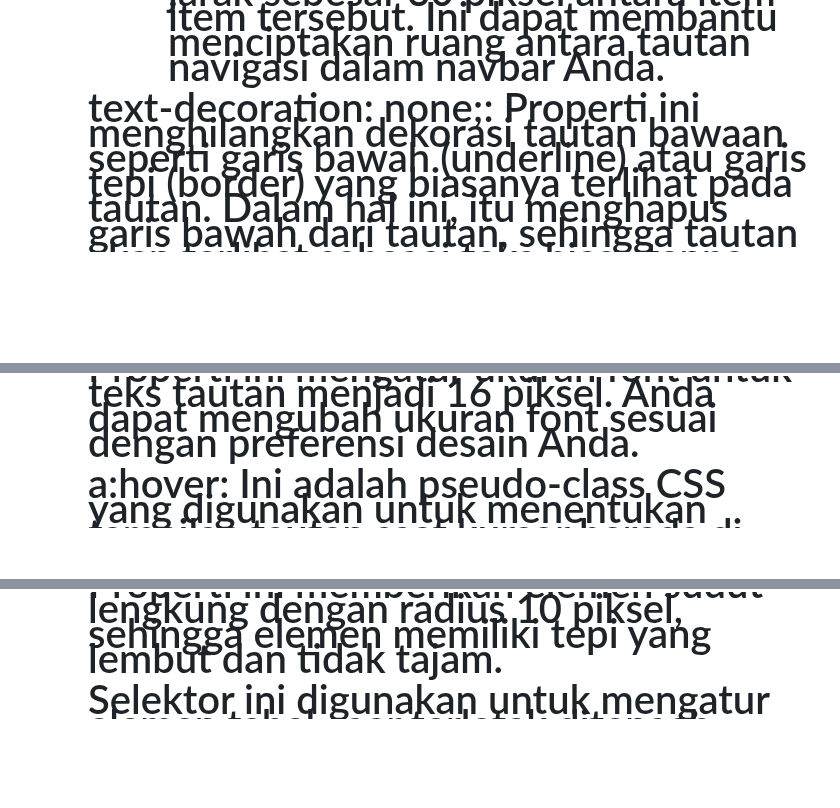
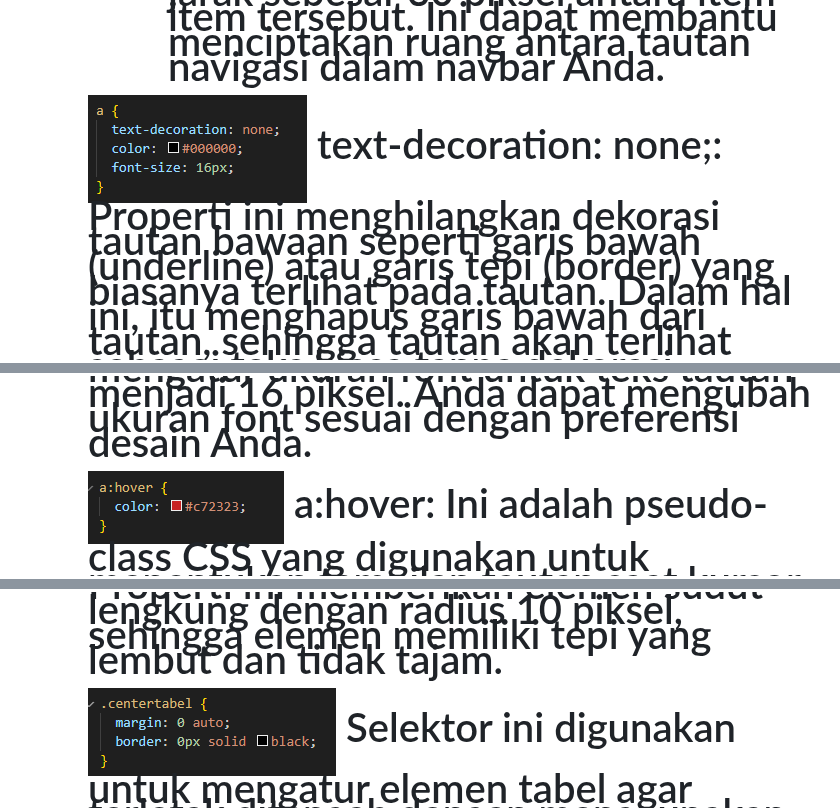
Before and after one commit to 22091397005MuhammadAinurRofik/2022a-kelompok6, a Markdown page: README.md, 3 parts joined by grey strips. Rendered like a GitHub page; blank space fills up the shorter version.

```diff
--- a/README.md
+++ b/README.md
@@ -175,10 +178,12 @@ list-style-type: none;: Properti ini menghilangkan tanda listing (bullet atau nu
 display: flex;: Properti ini mengubah elemen <ul> menjadi sebuah kontainer fleksibel, yang memungkinkan pengaturan item daftar secara horizontal (sejajar) atau vertikal (bertumpuk), tergantung pada pengaturan kontainer. Ini sangat berguna untuk membuat menu navigasi horisontal di navbar.
 gap: 30px;: Properti ini menentukan jarak (spacing) antara item daftar dalam kontainer fleksibel. Nilai 30px menentukan jarak sebesar 30 piksel antara item-item tersebut. Ini dapat membantu menciptakan ruang antara tautan navigasi dalam navbar Anda.
 
+ ![halaman utama](./imgsrs/a.png)
 text-decoration: none;: Properti ini menghilangkan dekorasi tautan bawaan seperti garis bawah (underline) atau garis tepi (border) yang biasanya terlihat pada tautan. Dalam hal ini, itu menghapus garis bawah dari tautan, sehingga tautan akan terlihat sebagai teks biasa tanpa dekorasi tambahan.
 color: #000000;: Properti ini mengatur warna teks tautan menjadi hitam (#000000). Anda dapat mengganti nilai warna sesuai dengan preferensi desain Anda.
 font-size: 16px;: Properti ini mengatur ukuran font untuk teks tautan menjadi 16 piksel. Anda dapat mengubah ukuran font sesuai dengan preferensi desain Anda.
 
+ ![halaman utama](./imgsrs/ahover.png)
 a:hover: Ini adalah pseudo-class CSS yang digunakan untuk menentukan tampilan tautan saat kursor berada di atasnya.
 color: Properti ini mengubah warna teks tautan saat kursor berada di atas tautan.
 
@@ -200,6 +207,7 @@ display: flex;: Ini mengatur .containerbook2 sebagai kontainer tampilan fleksibe
 background-color: Properti ini mengatur warna latar belakang elemen .containerbook2.
 border-radius: 10px;: Properti ini memberikan elemen sudut lengkung dengan radius 10 piksel, sehingga elemen memiliki tepi yang lembut dan tidak tajam.
 
+ ![halaman utama](./imgsrs/centertabel.png)
 Selektor ini digunakan untuk mengatur elemen tabel agar terletak ditengah dengan menggunakan atribut:
 margin: 0 auto;: Properti ini mengatur elemen dengan class .centertabel menjadi berada di tengah secara horizontal dengan menggunakan margin otomatis. Ini umumnya digunakan untuk mengatur tata letak tengah untuk elemen-elemen yang memiliki lebar yang telah ditentukan.
 border: 0px solid black;: Properti ini mengatur elemen dengan class .centertabel untuk memiliki batas (border) dengan ketebalan 0 piksel, sehingga tidak akan ada garis batas yang terlihat.
```
Also changed, not shown: other parts of README.md (+17 -3 lines).
